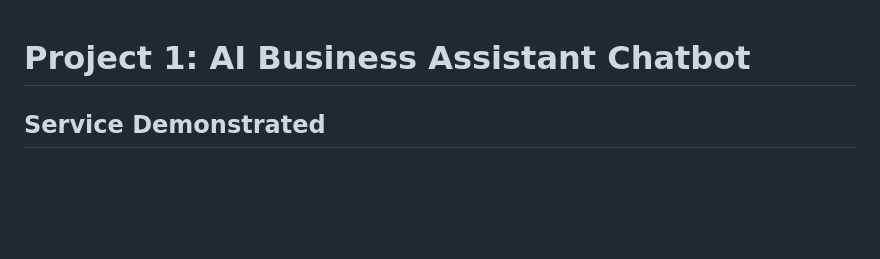
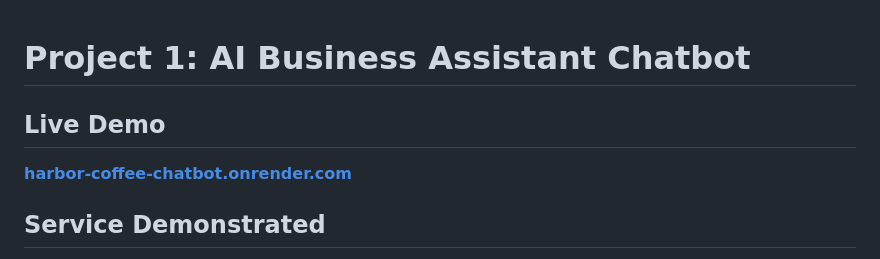
Before and after one commit to IASC-00/ai-chatbot-demo, a Markdown page: README.md, the part around the change. GitHub-like rendering; blank space fills up the shorter version.

Commit message:
Add live demo link to README

```diff
--- a/README.md
+++ b/README.md
@@ -1,4 +1,7 @@
 # Project 1: AI Business Assistant Chatbot
+
+## Live Demo
+**[harbor-coffee-chatbot.onrender.com](https://harbor-coffee-chatbot.onrender.com)**
 
 ## Service Demonstrated
 **Custom AI Chatbot & Business Assistant** — clients pay for a tailored chatbot
```
